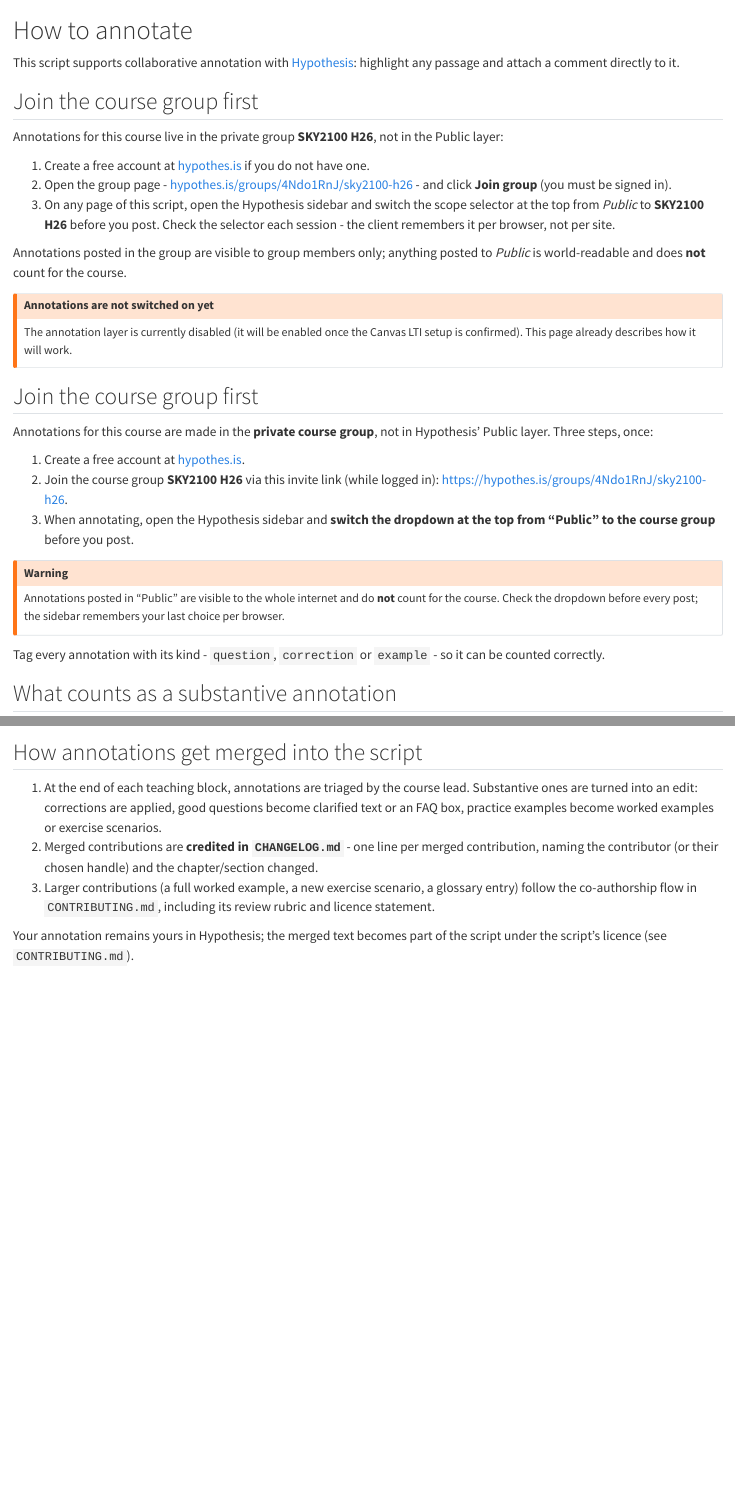
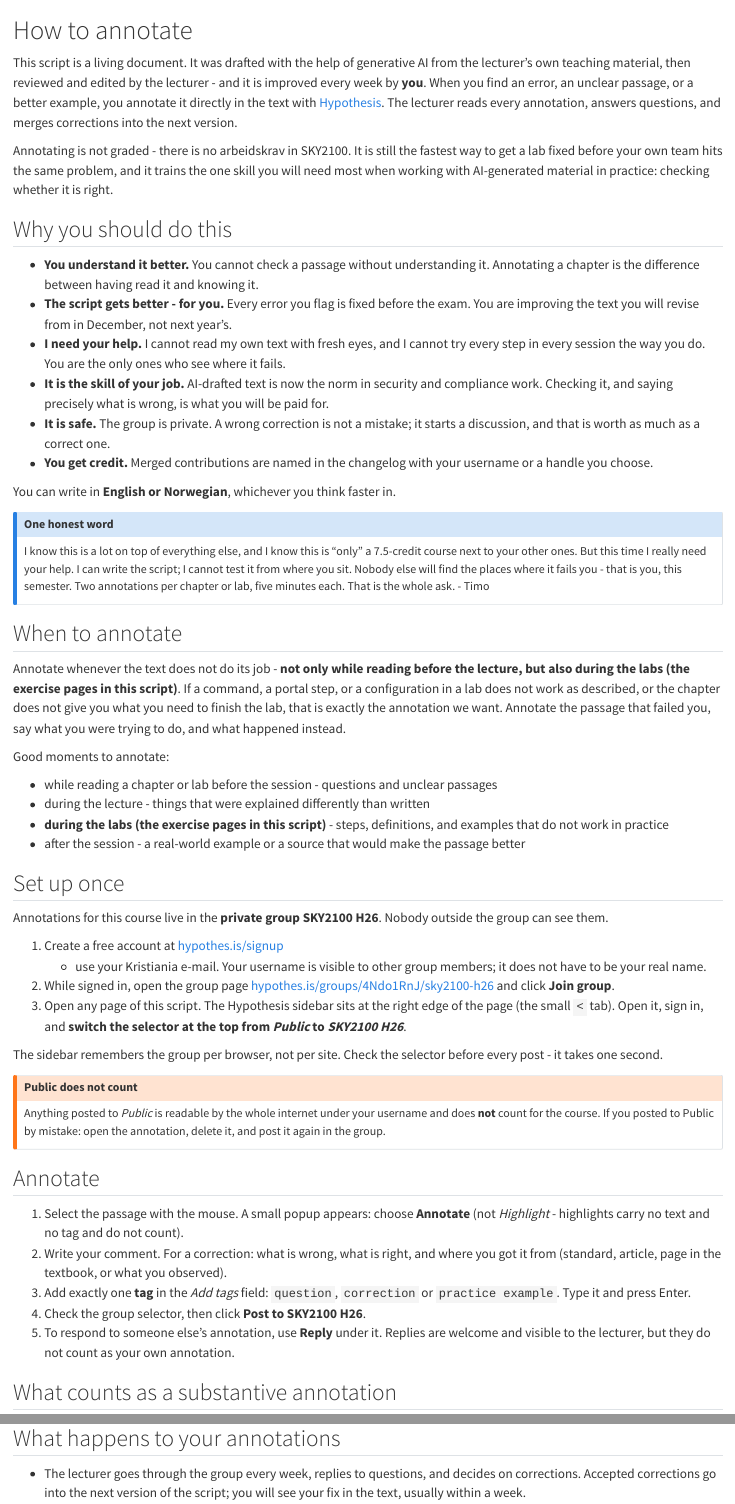
Before and after one commit to tamling/SKY2100, a Quarto document (appendix/how-to-annotate.qmd): the page in a window 1100 px wide, from its top, and a second part further down, joined at a grey line. Rendered offline with R 4.5, knitr and Pandoc in place of Quarto, with nearby package versions.

Commit message:
Apply the annotation-guide rewrite and the coding tools
appendix: the How to annotate page becomes the living-document guide
(why annotate, arbeidskrav, when to annotate, tag kinds); the StatiCrypt
part of that patch was already in. tools: annotation_trail.py gains
'sheet' (Excel coding sheet with dropdowns), 'kappa' (inter-coder
agreement) and 'join --coding'; README documents the workflow.

Co-Authored-By: Claude Fable 5.1 <noreply@anthropic.com>
Claude-Session: https://claude.ai/code/session_01U67nRNtRkB25EHYj2scWyj

```diff
--- a/appendix/how-to-annotate.qmd
+++ b/appendix/how-to-annotate.qmd
@@ -1,56 +1,104 @@
 # How to annotate {#sec-how-to-annotate}
 
-This script supports collaborative annotation with
-[Hypothesis](https://web.hypothes.is/): highlight any passage and attach a
-comment directly to it.
+This script is a living document. It was drafted with the help of generative
+AI from the lecturer's own teaching material, then reviewed and edited by the
+lecturer - and it is improved every week by **you**. When you find an error,
+an unclear passage, or a better example, you annotate it directly in the text
+with [Hypothesis](https://web.hypothes.is/). The lecturer reads every
+annotation, answers questions, and merges corrections into the next version.
 
-## Join the course group first
+Annotating is not graded - there is no arbeidskrav in SKY2100. It is still
+the fastest way to get a lab fixed before your own team hits the same
+problem, and it trains the one skill you will need most when working with AI-generated
+material in practice: checking whether it is right.
 
-Annotations for this course live in the private group **SKY2100 H26**,
-not in the Public layer:
+## Why you should do this
 
-1. Create a free account at [hypothes.is](https://hypothes.is/signup) if
-   you do not have one.
-2. Open the group page -
-   [hypothes.is/groups/4Ndo1RnJ/sky2100-h26](https://hypothes.is/groups/4Ndo1RnJ/sky2100-h26) -
-   and click **Join group** (you must be signed in).
-3. On any page of this script, open the Hypothesis sidebar and switch the
-   scope selector at the top from *Public* to **SKY2100 H26** before you
-   post. Check the selector each session - the client remembers it per
-   browser, not per site.
+- **You understand it better.** You cannot check a passage without
+  understanding it. Annotating a chapter is the difference between having
+  read it and knowing it.
+- **The script gets better - for you.** Every error you flag is fixed before
+  the exam. You are improving the text you will revise from in December, not
+  next year's.
+- **I need your help.** I cannot read my own text with fresh eyes, and I
+  cannot try every step in every session the way you do. You are the only
+  ones who see where it fails.
+- **It is the skill of your job.** AI-drafted text is now the norm in
+  security and compliance work. Checking it, and saying precisely what is
+  wrong, is what you will be paid for.
+- **It is safe.** The group is private. A wrong correction is not a mistake;
+  it starts a discussion, and that is worth as much as a correct one.
+- **You get credit.** Merged contributions are named in the changelog with
+  your username or a handle you choose.
 
-Annotations posted in the group are visible to group members only; anything
-posted to *Public* is world-readable and does **not** count for the course.
+You can write in **English or Norwegian**, whichever you think faster in.
 
-::: {.content-visible unless-meta="annotations"}
-::: {.callout-warning}
-## Annotations are not switched on yet
+::: {.callout-note}
+## One honest word
 
-The annotation layer is currently disabled (it will be enabled once the
-Canvas LTI setup is confirmed). This page already describes how it will
-work.
-:::
+I know this is a lot on top of everything else, and I know this is "only" a
+7.5-credit course next to your other ones. But this time I really need your
+help. I can write the script; I cannot test it from where you sit. Nobody
+else will find the places where it fails you - that is you, this semester.
+Two annotations per chapter or lab, five minutes each. That is the whole ask. - Timo
 :::
 
-## Join the course group first
+## When to annotate
 
-Annotations for this course are made in the **private course group**, not
-in Hypothesis' Public layer. Three steps, once:
+Annotate whenever the text does not do its job - **not only while reading
+before the lecture, but also during the labs (the exercise pages in this script)**. If a command, a portal step, or a configuration in a lab does not work as described, or the chapter does not give you what you need to finish the lab,
+that is exactly the annotation we want. Annotate the passage that failed you,
+say what you were trying to do, and what happened instead.
 
-1. Create a free account at [hypothes.is](https://hypothes.is/signup).
-2. Join the course group **SKY2100 H26** via this invite link (while
-   logged in): <https://hypothes.is/groups/4Ndo1RnJ/sky2100-h26>.
-3. When annotating, open the Hypothesis sidebar and **switch the dropdown
-   at the top from "Public" to the course group** before you post.
+Good moments to annotate:
+
+- while reading a chapter or lab before the session - questions and unclear passages
+- during the lecture - things that were explained differently than written
+- **during the labs (the exercise pages in this script)** - steps, definitions, and examples that do not work
+  in practice
+- after the session - a real-world example or a source that would make the
+  passage better
+
+## Set up once
+
+Annotations for this course live in the **private group SKY2100 H26**. Nobody
+outside the group can see them.
+
+1. Create a free account at [hypothes.is/signup](https://hypothes.is/signup)
+   - use your Kristiania e-mail. Your username is visible to other group
+   members; it does not have to be your real name.
+2. While signed in, open the group page
+   [hypothes.is/groups/4Ndo1RnJ/sky2100-h26](https://hypothes.is/groups/4Ndo1RnJ/sky2100-h26)
+   and click **Join group**.
+3. Open any page of this script. The Hypothesis sidebar sits at the right
+   edge of the page (the small `<` tab). Open it, sign in, and **switch the
+   selector at the top from *Public* to *SKY2100 H26***.
+
+The sidebar remembers the group per browser, not per site. Check the
+selector before every post - it takes one second.
 
 ::: {.callout-warning}
-Annotations posted in "Public" are visible to the whole internet and do
-**not** count for the course. Check the dropdown before every post; the
-sidebar remembers your last choice per browser.
+## Public does not count
+
+Anything posted to *Public* is readable by the whole internet under your
+username and does **not** count for the course. If you posted to Public by
+mistake: open the annotation, delete it, and post it again in the group.
 :::
 
-Tag every annotation with its kind - `question`, `correction` or
-`example` - so it can be counted correctly.
+## Annotate
+
+1. Select the passage with the mouse. A small popup appears: choose
+   **Annotate** (not *Highlight* - highlights carry no text and no tag and do
+   not count).
+2. Write your comment. For a correction: what is wrong, what is right, and
+   where you got it from (standard, article, page in the textbook, or what
+   you observed).
+3. Add exactly one **tag** in the *Add tags* field: `question`, `correction`
+   or `practice example`. Type it and press Enter.
+4. Check the group selector, then click **Post to SKY2100 H26**.
+5. To respond to someone else's annotation, use **Reply** under it. Replies
+   are welcome and visible to the lecturer, but they do not count as your own
+   annotation.
 
 ## What counts as a substantive annotation
 
@@ -73 +133,2 @@
 
+## What happens to your annotations
@@ -78,2 +135,4 @@
 
-## How annotations get merged into the script
+- The lecturer goes through the group every week, replies to questions, and
+  decides on corrections. Accepted corrections go into the next version of
+  the script; you will see your fix in the text, usually within a week.
@@ -80,14 +148,3 @@
 
-1. At the end of each teaching block, annotations are triaged by the course
-   lead. Substantive ones are turned into an edit: corrections are applied,
-   good questions become clarified text or an FAQ box, practice examples
-   become worked examples or exercise scenarios.
-2. Merged contributions are **credited in `CHANGELOG.md`** - one line per
-   merged contribution, naming the contributor (or their chosen handle) and
-   the chapter/section changed.
-3. Larger contributions (a full worked example, a new exercise scenario, a
-   glossary entry) follow the co-authorship flow in `CONTRIBUTING.md`,
-   including its review rubric and licence statement.
+## If something does not work
 
-Your annotation remains yours in Hypothesis; the merged text becomes part of
-the script under the script's licence (see `CONTRIBUTING.md`).
```
Also changed, not shown: tools/annotation_trail.py (+106 -3 lines), tools/README.md, appendix/how-to-annotate.qmd (44 more changed lines).
